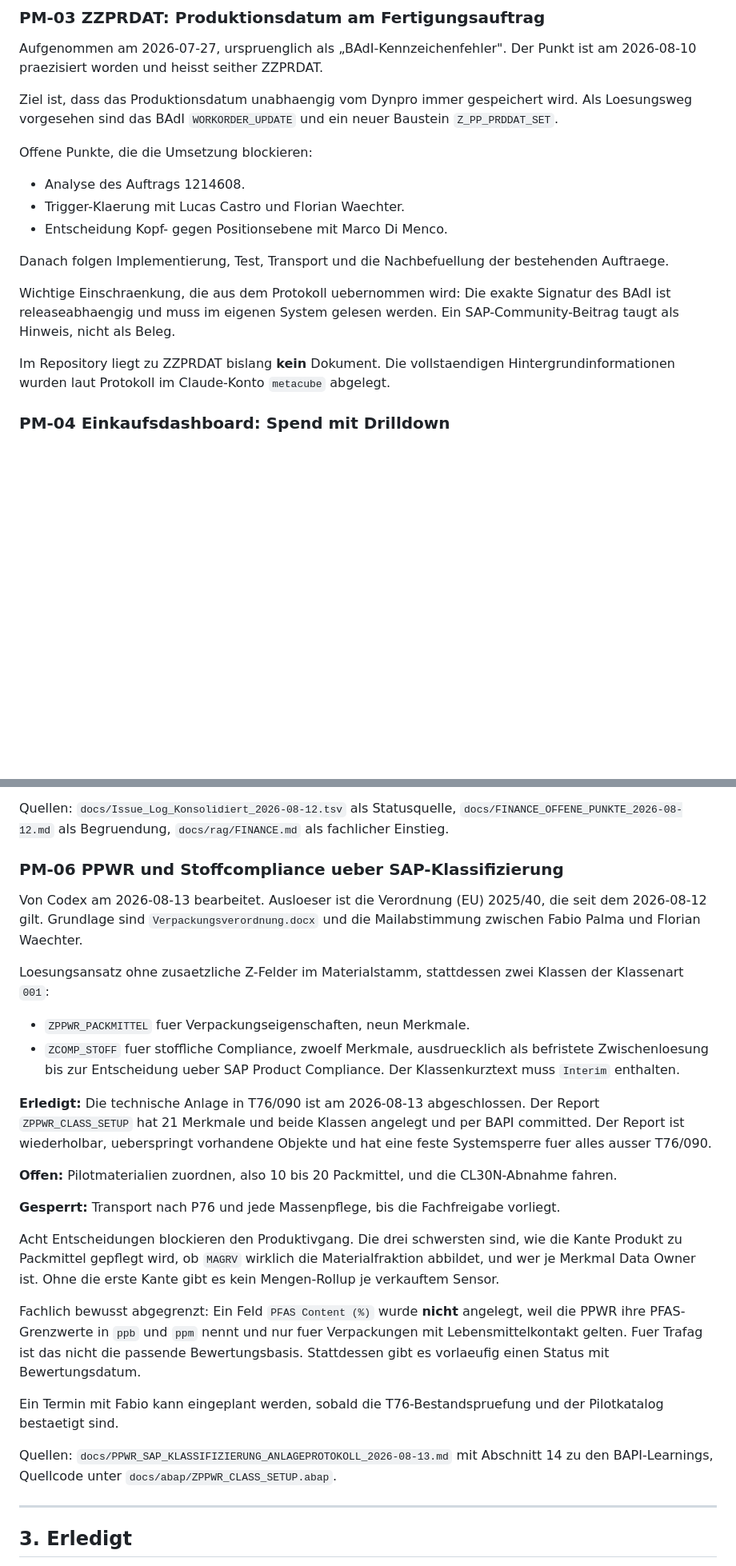
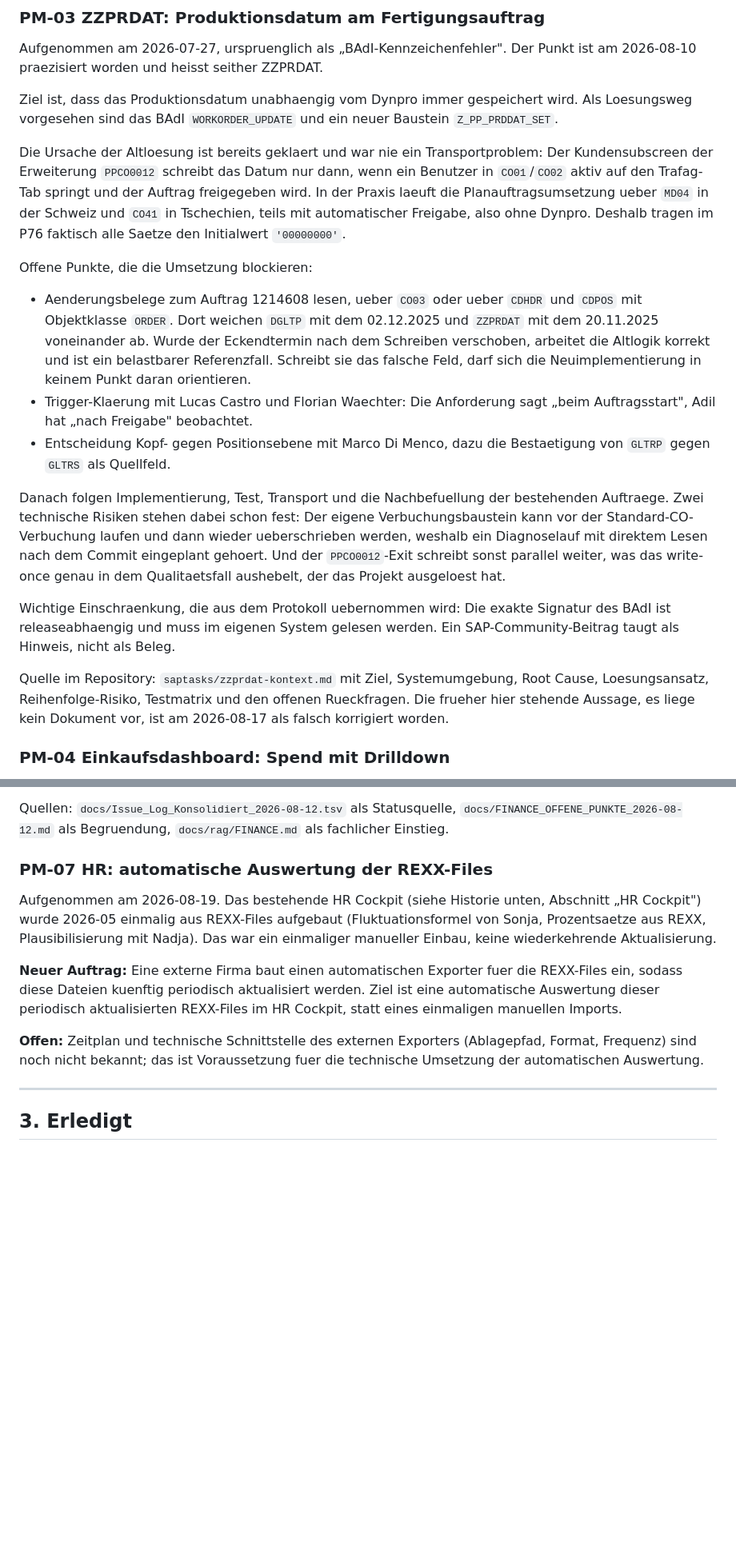
Before and after one commit to metacube2/Ai, a Markdown page: TrafagSalesExporter/projektmanagement/PROJEKTSTATUS.md, 2 parts joined by grey strips. Shown at 80% size. Drawn GitHub-style; blank space fills up the shorter version.

```diff
--- a/TrafagSalesExporter/projektmanagement/PROJEKTSTATUS.md
+++ b/TrafagSalesExporter/projektmanagement/PROJEKTSTATUS.md
@@ -129,22 +129,42 @@ Ziel ist, dass das Produktionsdatum unabhaengig vom Dynpro immer gespeichert
 wird. Als Loesungsweg vorgesehen sind das BAdI `WORKORDER_UPDATE` und ein neuer
 Baustein `Z_PP_PRDDAT_SET`.
 
+Die Ursache der Altloesung ist bereits geklaert und war nie ein Transportproblem:
+Der Kundensubscreen der Erweiterung `PPCO0012` schreibt das Datum nur dann, wenn
+ein Benutzer in `CO01`/`CO02` aktiv auf den Trafag-Tab springt und der Auftrag
+freigegeben wird. In der Praxis laeuft die Planauftragsumsetzung ueber `MD04` in
+der Schweiz und `CO41` in Tschechien, teils mit automatischer Freigabe, also ohne
+Dynpro. Deshalb tragen im P76 faktisch alle Saetze den Initialwert `'00000000'`.
+
 Offene Punkte, die die Umsetzung blockieren:
 
-- Analyse des Auftrags 1214608.
-- Trigger-Klaerung mit Lucas Castro und Florian Waechter.
-- Entscheidung Kopf- gegen Positionsebene mit Marco Di Menco.
+- Aenderungsbelege zum Auftrag 1214608 lesen, ueber `CO03` oder ueber `CDHDR`
+  und `CDPOS` mit Objektklasse `ORDER`. Dort weichen `DGLTP` mit dem 02.12.2025
+  und `ZZPRDAT` mit dem 20.11.2025 voneinander ab. Wurde der Eckendtermin nach
+  dem Schreiben verschoben, arbeitet die Altlogik korrekt und ist ein
+  belastbarer Referenzfall. Schreibt sie das falsche Feld, darf sich die
+  Neuimplementierung in keinem Punkt daran orientieren.
+- Trigger-Klaerung mit Lucas Castro und Florian Waechter: Die Anforderung sagt
+  „beim Auftragsstart", Adil hat „nach Freigabe" beobachtet.
+- Entscheidung Kopf- gegen Positionsebene mit Marco Di Menco, dazu die
+  Bestaetigung von `GLTRP` gegen `GLTRS` als Quellfeld.
 
 Danach folgen Implementierung, Test, Transport und die Nachbefuellung der
-bestehenden Auftraege.
+bestehenden Auftraege. Zwei technische Risiken stehen dabei schon fest: Der
+eigene Verbuchungsbaustein kann vor der Standard-CO-Verbuchung laufen und dann
+wieder ueberschrieben werden, weshalb ein Diagnoselauf mit direktem Lesen nach
+dem Commit eingeplant gehoert. Und der `PPCO0012`-Exit schreibt sonst parallel
+weiter, was das write-once genau in dem Qualitaetsfall aushebelt, der das
+Projekt ausgeloest hat.
 
 Wichtige Einschraenkung, die aus dem Protokoll uebernommen wird: Die exakte
 Signatur des BAdI ist releaseabhaengig und muss im eigenen System gelesen
 werden. Ein SAP-Community-Beitrag taugt als Hinweis, nicht als Beleg.
 
-Im Repository liegt zu ZZPRDAT bislang **kein** Dokument. Die vollstaendigen
-Hintergrundinformationen wurden laut Protokoll im Claude-Konto `metacube`
-abgelegt.
+Quelle im Repository: `saptasks/zzprdat-kontext.md` mit Ziel, Systemumgebung,
+Root Cause, Loesungsansatz, Reihenfolge-Risiko, Testmatrix und den offenen
+Rueckfragen. Die frueher hier stehende Aussage, es liege kein Dokument vor, ist
+am 2026-08-17 als falsch korrigiert worden.
 
 ### PM-04 Einkaufsdashboard: Spend mit Drilldown
 
@@ -190,48 +210,22 @@ Quellen: `docs/Issue_Log_Konsolidiert_2026-08-12.tsv` als Statusquelle,
 `docs/FINANCE_OFFENE_PUNKTE_2026-08-12.md` als Begruendung,
 `docs/rag/FINANCE.md` als fachlicher Einstieg.
 
-### PM-06 PPWR und Stoffcompliance ueber SAP-Klassifizierung
+### PM-07 HR: automatische Auswertung der REXX-Files
 
-Von Codex am 2026-08-13 bearbeitet. Ausloeser ist die Verordnung (EU) 2025/40,
-die seit dem 2026-08-12 gilt. Grundlage sind `Verpackungsverordnung.docx` und
-die Mailabstimmung zwischen Fabio Palma und Florian Waechter.
+Aufgenommen am 2026-08-19. Das bestehende HR Cockpit (siehe Historie unten,
+Abschnitt „HR Cockpit") wurde 2026-05 einmalig aus REXX-Files aufgebaut
+(Fluktuationsformel von Sonja, Prozentsaetze aus REXX, Plausibilisierung mit
+Nadja). Das war ein einmaliger manueller Einbau, keine wiederkehrende
+Aktualisierung.
 
-Loesungsansatz ohne zusaetzliche Z-Felder im Materialstamm, stattdessen zwei
-Klassen der Klassenart `001`:
+**Neuer Auftrag:** Eine externe Firma baut einen automatischen Exporter fuer
+die REXX-Files ein, sodass diese Dateien kuenftig periodisch aktualisiert
+werden. Ziel ist eine automatische Auswertung dieser periodisch aktualisierten
+REXX-Files im HR Cockpit, statt eines einmaligen manuellen Imports.
 
-- `ZPPWR_PACKMITTEL` fuer Verpackungseigenschaften, neun Merkmale.
-- `ZCOMP_STOFF` fuer stoffliche Compliance, zwoelf Merkmale, ausdruecklich als
-  befristete Zwischenloesung bis zur Entscheidung ueber SAP Product Compliance.
-  Der Klassenkurztext muss `Interim` enthalten.
-
-**Erledigt:** Die technische Anlage in T76/090 ist am 2026-08-13 abgeschlossen.
-Der Report `ZPPWR_CLASS_SETUP` hat 21 Merkmale und beide Klassen angelegt und
-per BAPI committed. Der Report ist wiederholbar, ueberspringt vorhandene Objekte
-und hat eine feste Systemsperre fuer alles ausser T76/090.
-
-**Offen:** Pilotmaterialien zuordnen, also 10 bis 20 Packmittel, und die
-CL30N-Abnahme fahren.
-
-**Gesperrt:** Transport nach P76 und jede Massenpflege, bis die Fachfreigabe
-vorliegt.
-
-Acht Entscheidungen blockieren den Produktivgang. Die drei schwersten sind, wie
-die Kante Produkt zu Packmittel gepflegt wird, ob `MAGRV` wirklich die
-Materialfraktion abbildet, und wer je Merkmal Data Owner ist. Ohne die erste
-Kante gibt es kein Mengen-Rollup je verkauftem Sensor.
-
-Fachlich bewusst abgegrenzt: Ein Feld `PFAS Content (%)` wurde **nicht**
-angelegt, weil die PPWR ihre PFAS-Grenzwerte in `ppb` und `ppm` nennt und nur
-fuer Verpackungen mit Lebensmittelkontakt gelten. Fuer Trafag ist das nicht die
-passende Bewertungsbasis. Stattdessen gibt es vorlaeufig einen Status mit
-Bewertungsdatum.
-
-Ein Termin mit Fabio kann eingeplant werden, sobald die T76-Bestandspruefung und
-der Pilotkatalog bestaetigt sind.
-
-Quellen: `docs/PPWR_SAP_KLASSIFIZIERUNG_ANLAGEPROTOKOLL_2026-08-13.md` mit
-Abschnitt 14 zu den BAPI-Learnings, Quellcode unter
-`docs/abap/ZPPWR_CLASS_SETUP.abap`.
+**Offen:** Zeitplan und technische Schnittstelle des externen Exporters
+(Ablagepfad, Format, Frequenz) sind noch nicht bekannt; das ist Voraussetzung
+fuer die technische Umsetzung der automatischen Auswertung.
 
 ---
 
```
Also changed, not shown: other parts of TrafagSalesExporter/projektmanagement/PROJEKTSTATUS.md (+4 -3 lines), TrafagSalesExporter/docs/AGENT_COORDINATION.md (+3 -1 lines).
